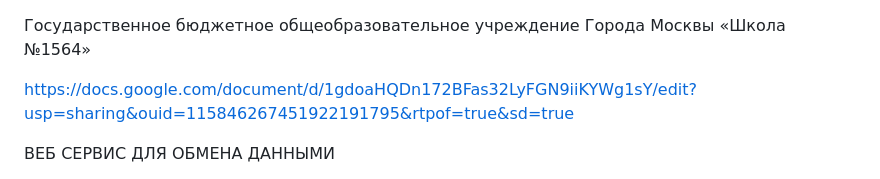
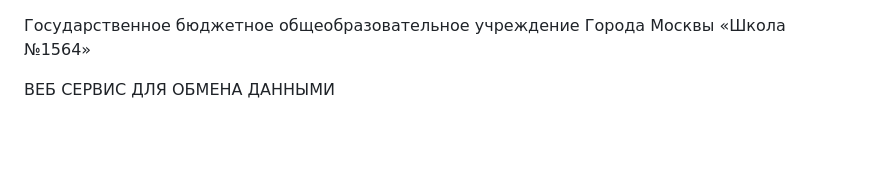
Before and after one commit to morenoler/Tiny-Cloud, a Markdown page: README.md, the part around the change. Drawn GitHub-style; blank space fills up the shorter version.

```diff
--- a/README.md
+++ b/README.md
@@ -1,8 +1,6 @@
 Государственное бюджетное общеобразовательное учреждение
 Города Москвы «Школа №1564»
 
-
-https://docs.google.com/document/d/1gdoaHQDn172BFas32LyFGN9iiKYWg1sY/edit?usp=sharing&ouid=115846267451922191795&rtpof=true&sd=true
 
 
 
```
